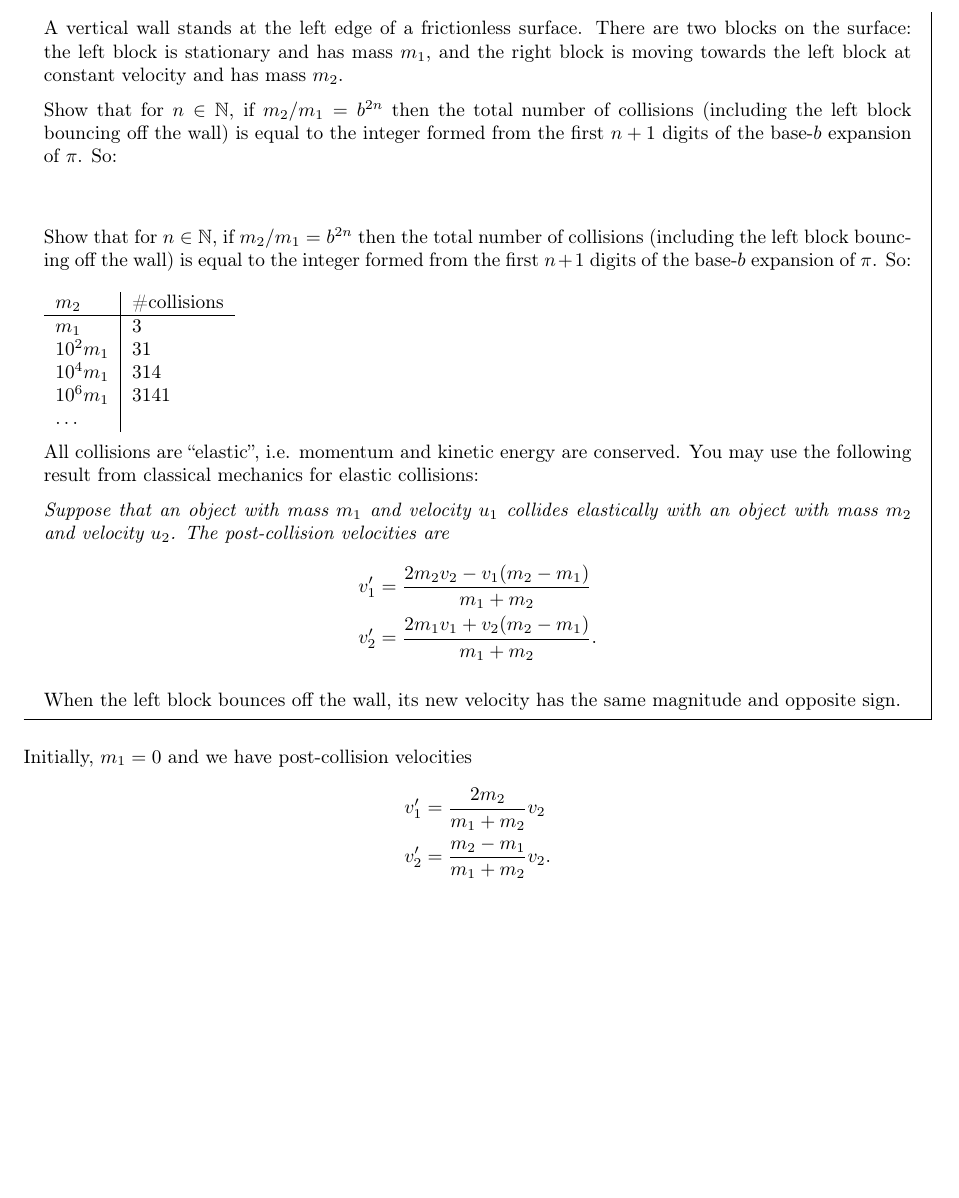
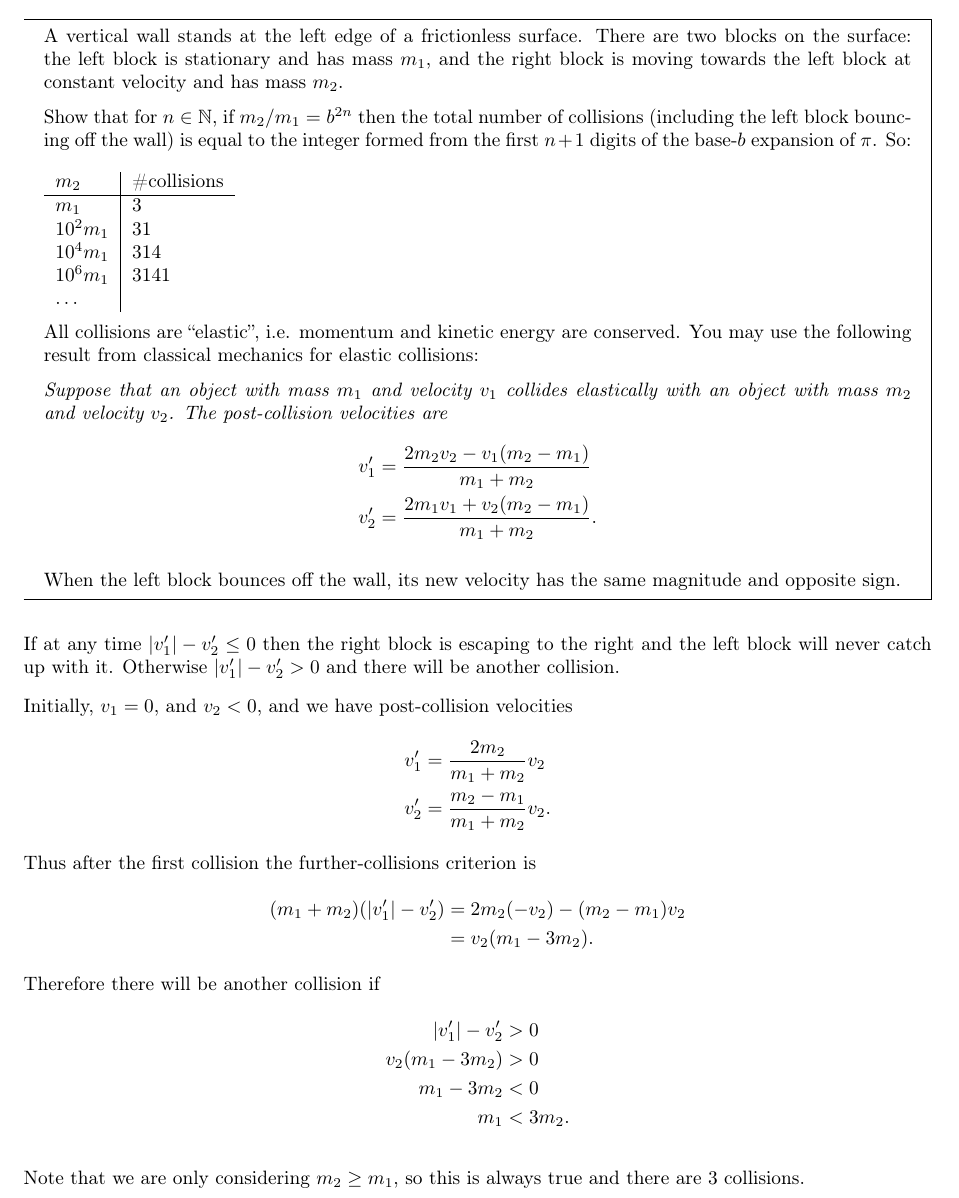
Before and after one commit to dandavison/mathematics, a LaTeX thesis (mathematics.tex, which reads physics--classical-mechanics.tex): part of page 224 of 349, cut so that both start at the same text, the shorter picture padded with empty space. Compiled offline with pdfLaTeX.

Commit message:
Colliding blocks

```diff
--- a/physics--classical-mechanics.tex
+++ b/physics--classical-mechanics.tex
@@ -686,10 +686,6 @@ OK, so. The problem statement is
   Show that for $n \in \N$, if $m_2/m_1 = b^{2n}$ then the total number of collisions (including the
   left block bouncing off the wall) is equal to the integer formed from the first $n+1$ digits
   of the base-$b$ expansion of $\pi$. So:\\~\\
-
-  Show that for $n \in \N$, if $m_2/m_1 = b^{2n}$ then the total number of collisions (including the
-  left block bouncing off the wall) is equal to the integer formed from the first $n+1$ digits
-  of the base-$b$ expansion of $\pi$. So:\\~\\
   \begin{tabular}{l|l}
     $m_2$ & \#collisions \\
     \hline
@@ -703,8 +699,8 @@ OK, so. The problem statement is
   All collisions are ``elastic'', i.e. momentum and kinetic energy are conserved. You may use the
   following result from classical mechanics for elastic collisions:
 
-  \textit{Suppose that an object with mass $m_1$ and velocity $u_1$ collides elastically with an
-    object with mass $m_2$ and velocity $u_2$. The post-collision velocities are
+  \textit{Suppose that an object with mass $m_1$ and velocity $v_1$ collides elastically with an
+    object with mass $m_2$ and velocity $v_2$. The post-collision velocities are
     \begin{align*}
       v_1' &= \frac{2m_2v_2 - v_1(m_2 - m_1)}{m_1 + m_2} \\
       v_2' &= \frac{2m_1v_1 + v_2(m_2 - m_1)}{m_1 + m_2}.
@@ -715,11 +711,30 @@ OK, so. The problem statement is
   sign.
 \end{mdframed}
 
-Initially, $m_1 = 0$ and we have post-collision velocities
+If at any time $|v_1'| - v_2' \leq 0$ then the right block is escaping to the right and the left
+block will never catch up with it. Otherwise $|v_1'| - v_2' > 0$ and there will be another
+collision.
+
+Initially, $v_1 = 0$, and $v_2 < 0$, and we have post-collision velocities
 \begin{align*}
   v_1' &= \frac{2m_2}{m_1 + m_2}v_2 \\
   v_2' &= \frac{m_2 - m_1}{m_1 + m_2}v_2.
 \end{align*}
+Thus after the first collision the further-collisions criterion is
+\begin{align*}
+  (m_1 + m_2)(|v_1'| - v_2')
+  &= 2m_2(-v_2) - (m_2 - m_1)v_2 \\
+  &= v_2(m_1 - 3m_2).
+\end{align*}
+Therefore there will be another collision if
+\begin{align*}
+  |v_1'| - v_2'   &> 0 \\
+  v_2(m_1 - 3m_2) &> 0 \\
+  m_1 - 3m_2      &< 0 \\
+  m_1             &< 3m_2.
+\end{align*}
+
+Note that we are only considering $m_2 \geq m_1$, so this is always true and there are 3 collisions.
 \section{Projectile motion}
 
 A projectile of mass $m$ is released with velocity $v_0$ at an angle $\theta$ to the ground. There
```
